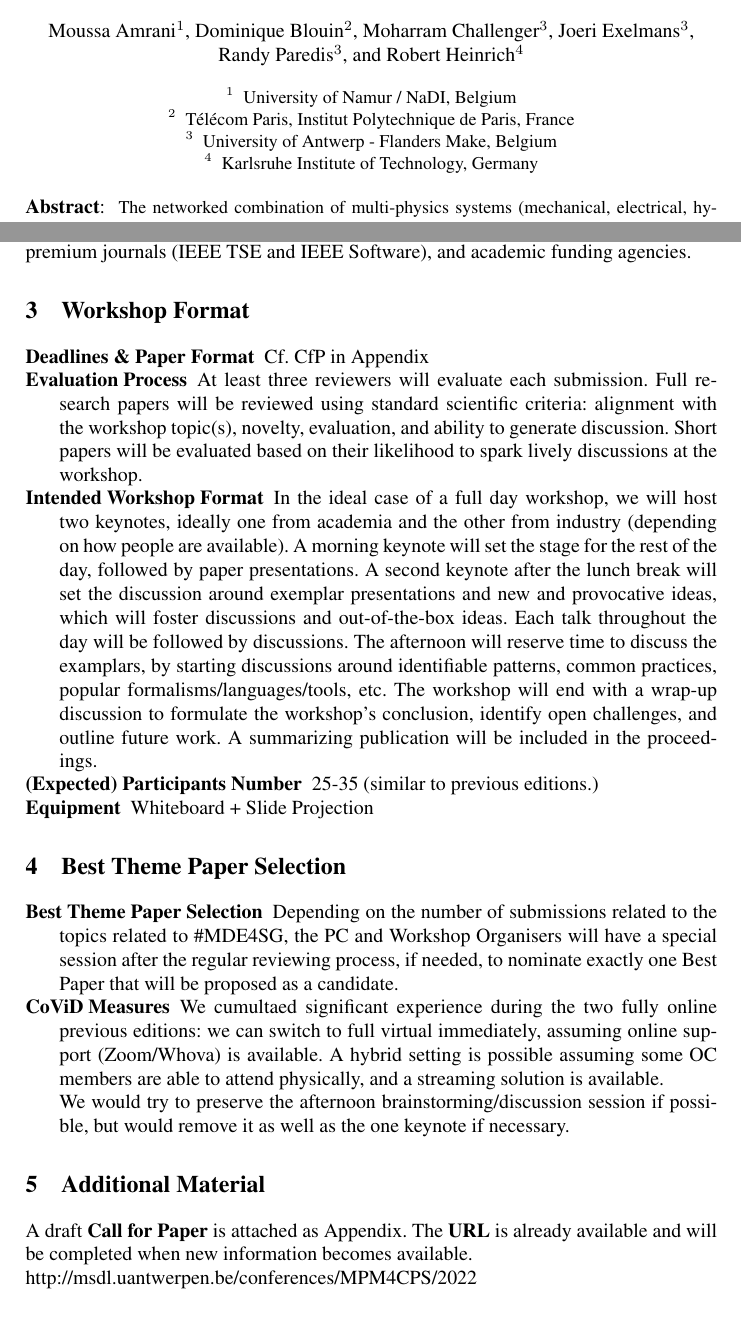
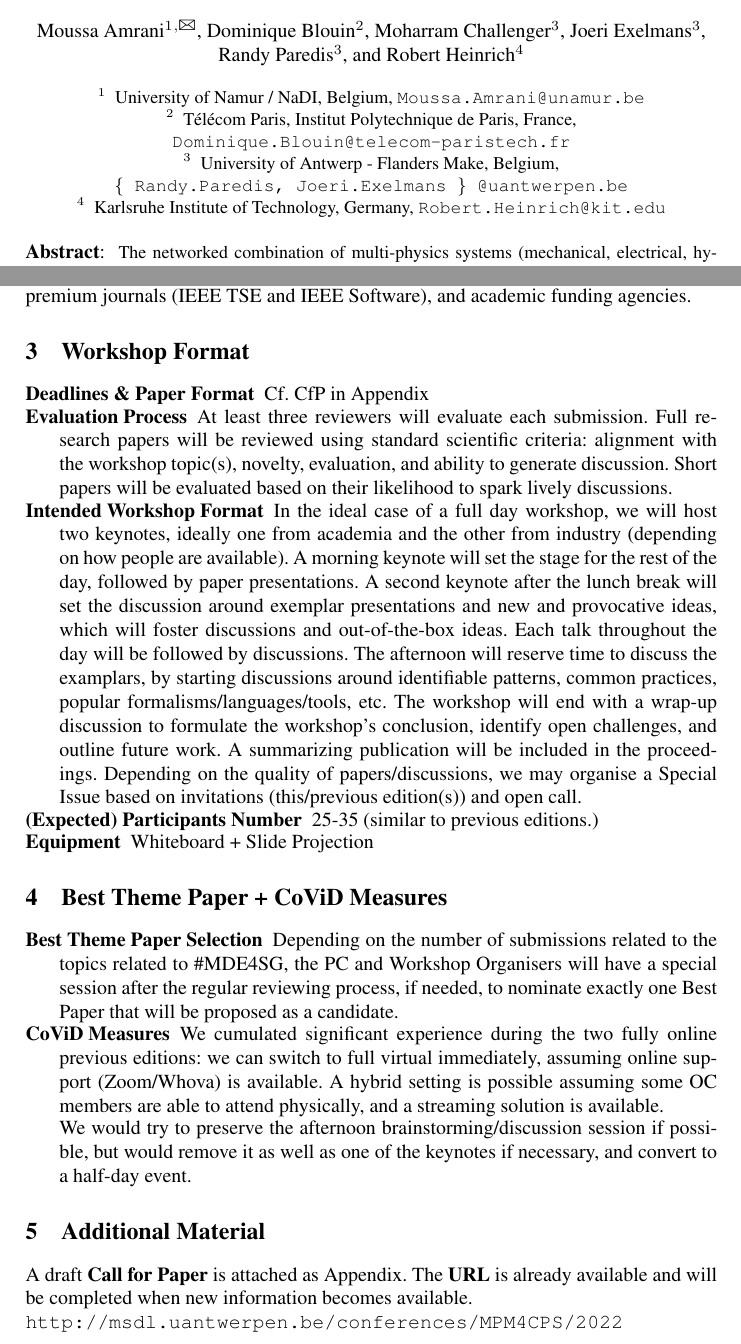
Before and after one commit to moussaamrani/2022.MPM4CPS.Workshop, a LaTeX paper (MPM4CPS'22.tex, which reads Appendix.tex, Best-CoViD.tex, Format.tex): two parts of pages 1 and 5 of 6, joined at a grey line, cut so that both start at the same text. Compiled offline with pdfLaTeX.

Commit message:
Added a few details

```diff
--- a/Appendix.tex
+++ b/Appendix.tex
@@ -6,7 +6,7 @@ The \textbf{URL} is already available and will be completed when new information
 becomes available.
 
 \noindent
-\url{http://msdl.uantwerpen.be/conferences/MPM4CPS/2022}
+\url{\texttt{http://msdl.uantwerpen.be/conferences/MPM4CPS/2022}}
 
 \newpage
 \includepdf{cfp/MPM4CPS22-CfP.pdf}
--- a/Best-CoViD.tex
+++ b/Best-CoViD.tex
@@ -1,4 +1,4 @@
-\section{Best Theme Paper Selection}
+\section{Best Theme Paper + CoViD Measures}
 \label{sec:Best}
 
 \begin{description}
@@ -7,12 +7,13 @@
    will have a special session after the regular reviewing process, if needed,
    to nominate exactly one Best Paper that will be proposed as a candidate.
 
-   \item[CoViD Measures] We cumultaed significant experience during the two
+   \item[CoViD Measures] We cumulated significant experience during the two
    fully online previous editions: we can switch to full virtual immediately,
    assuming online support (Zoom/Whova) is available. A hybrid setting is
    possible assuming some OC members are able to attend physically, and a streaming
    solution is available.
 
    We would try to preserve the afternoon brainstorming/discussion session if possible,
-   but would remove it as well as the one keynote if necessary.
+   but would remove it as well as one of the keynotes if necessary, and convert
+   to a half-day event.
 \end{description}
--- a/Format.tex
+++ b/Format.tex
@@ -8,7 +8,7 @@
    Full research papers will be reviewed using standard scientific criteria: alignment
    with the workshop topic(s), novelty, evaluation, and ability to generate discussion.
    Short papers will be evaluated based on their likelihood to spark lively
-   discussions at the workshop.
+   discussions.
 
    \item[Intended Workshop Format] In the ideal case of a full day workshop, we
    will host two keynotes, ideally one from academia and the other from industry
@@ -23,6 +23,8 @@
    The workshop will end with a wrap-up discussion to formulate the workshop's
    conclusion, identify open challenges, and outline future work.
    A summarizing publication will be included in the proceedings.
+   Depending on the quality of papers/discussions, we may organise a Special Issue
+   based on invitations (this/previous edition(s)) and open call.
 
    \item[(Expected) Participants Number] 25-35 (similar to previous editions.)
 
--- a/MPM4CPS'22.tex
+++ b/MPM4CPS'22.tex
@@ -1,6 +1,8 @@
 \documentclass[runningheads]{llncs}
 
 \usepackage{pdfpages}
+\pdfminorversion=7
+\usepackage{marvosym}
 \usepackage[inline]{enumitem}
 \usepackage{graphicx}
 \usepackage[utf8]{inputenc}
@@ -34,10 +36,10 @@
 }
 
 \institute{
-   University of Namur / NaDI, Belgium \and
-   T\'el\'ecom Paris, Institut Polytechnique de Paris, France \and
-   University of Antwerp - Flanders Make, Belgium \and
-   Karlsruhe Institute of Technology, Germany
+   University of Namur / NaDI, Belgium, \email{Moussa.Amrani@unamur.be} \and
+   T\'el\'ecom Paris, Institut Polytechnique de Paris, France, \email{Dominique.Blouin@telecom-paristech.fr} \and
+   University of Antwerp - Flanders Make, Belgium,\\ \email{\{ Randy.Paredis, Joeri.Exelmans \} @uantwerpen.be}\and
+   Karlsruhe Institute of Technology, Germany, \email{Robert.Heinrich@kit.edu}
 }
 
 %\author{Dominique Blouin}
```
Also changed, not shown: MPM4CPS'22.tex (2 more changed lines).
